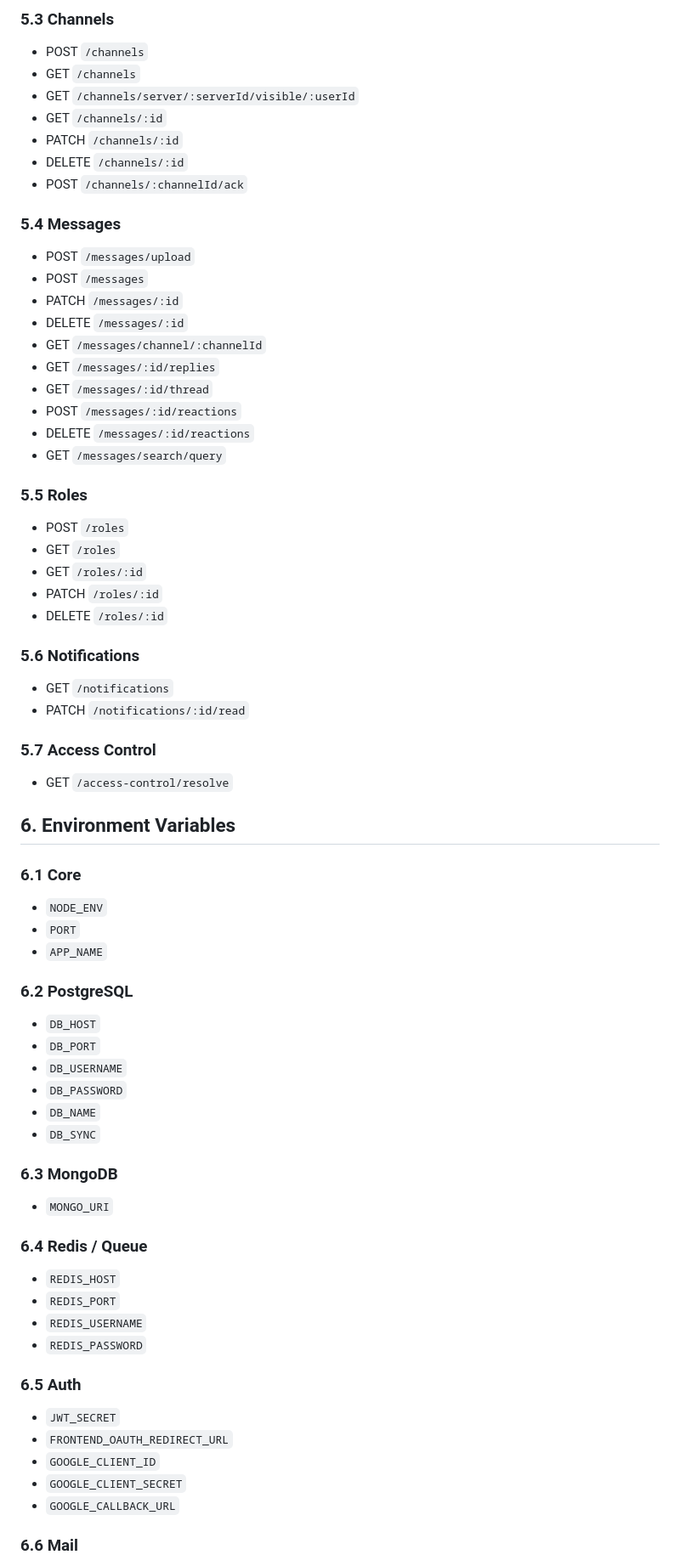
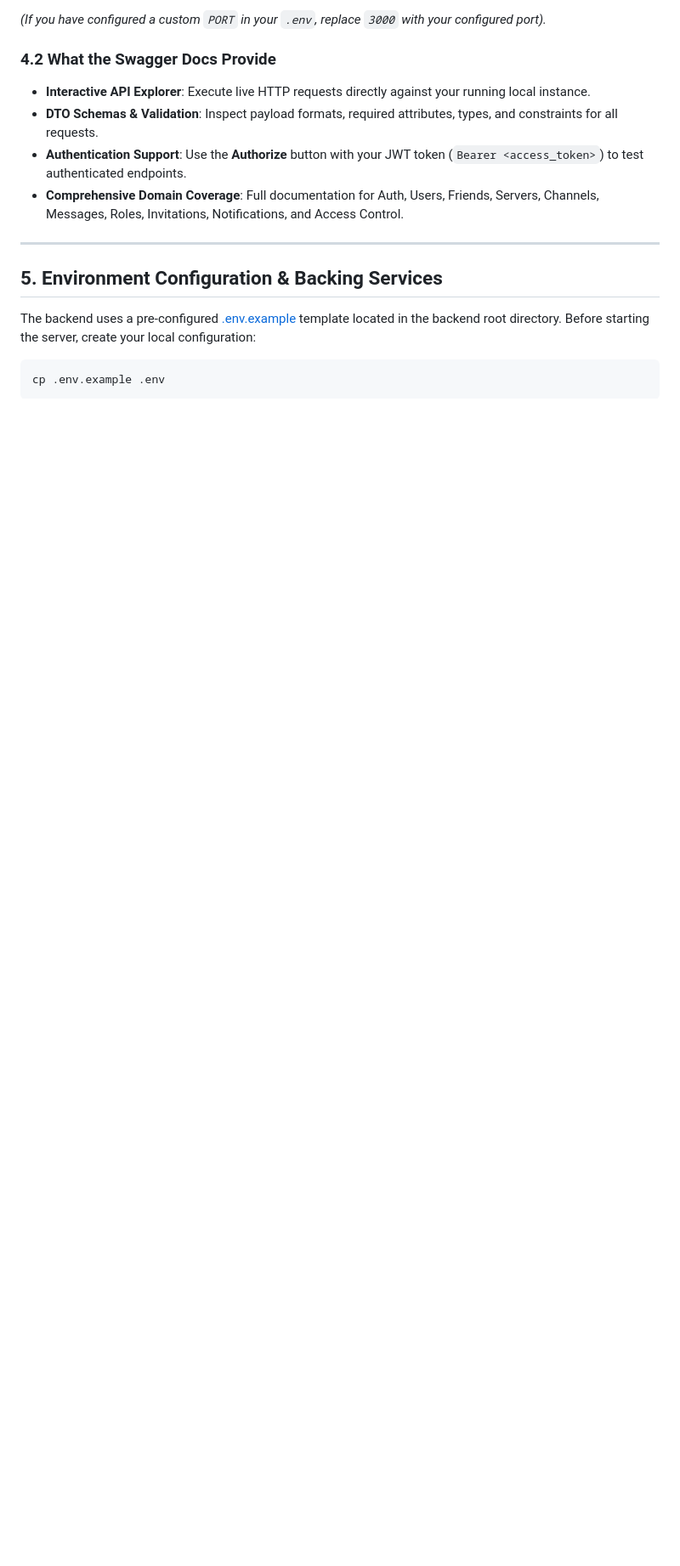
Before and after one commit to omar-shahieen/Talkie, a Markdown page: apps/backend/README.md, the part around one of its changes. Shown at 85% size. GitHub-like rendering; blank space fills up the shorter version.

Commit message:
docs : update backend/README file

````diff
--- a/apps/backend/README.md
+++ b/apps/backend/README.md
@@ -139,79 +117,20 @@ It supports:
 
-### 5.3 Channels
+*(If you have configured a custom `PORT` in your `.env`, replace `3000` with your configured port).*
 
-- POST `/channels`
-- GET `/channels`
-- GET `/channels/server/:serverId/visible/:userId`
-- GET `/channels/:id`
-- PATCH `/channels/:id`
-- DELETE `/channels/:id`
-- POST `/channels/:channelId/ack`
+### 4.2 What the Swagger Docs Provide
 
-### 5.4 Messages
+- **Interactive API Explorer**: Execute live HTTP requests directly against your running local instance.
+- **DTO Schemas & Validation**: Inspect payload formats, required attributes, types, and constraints for all requests.
+- **Authentication Support**: Use the **Authorize** button with your JWT token (`Bearer <access_token>`) to test authenticated endpoints.
+- **Comprehensive Domain Coverage**: Full documentation for Auth, Users, Friends, Servers, Channels, Messages, Roles, Invitations, Notifications, and Access Control.
 
-- POST `/messages/upload`
-- POST `/messages`
-- PATCH `/messages/:id`
-- DELETE `/messages/:id`
-- GET `/messages/channel/:channelId`
-- GET `/messages/:id/replies`
-- GET `/messages/:id/thread`
-- POST `/messages/:id/reactions`
-- DELETE `/messages/:id/reactions`
-- GET `/messages/search/query`
+---
 
-### 5.5 Roles
+## 5. Environment Configuration & Backing Services
 
-- POST `/roles`
-- GET `/roles`
-- GET `/roles/:id`
-- PATCH `/roles/:id`
-- DELETE `/roles/:id`
+The backend uses a pre-configured [.env.example](.env.example) template located in the backend root directory. Before starting the server, create your local configuration:
 
-### 5.6 Notifications
+```bash
+cp .env.example .env
+```
 
-- GET `/notifications`
-- PATCH `/notifications/:id/read`
-
-### 5.7 Access Control
-
-- GET `/access-control/resolve`
-
-## 6. Environment Variables
-
-### 6.1 Core
-
-- `NODE_ENV`
-- `PORT`
-- `APP_NAME`
-
-### 6.2 PostgreSQL
-
-- `DB_HOST`
-- `DB_PORT`
-- `DB_USERNAME`
-- `DB_PASSWORD`
-- `DB_NAME`
-- `DB_SYNC`
-
-### 6.3 MongoDB
-
-- `MONGO_URI`
-
-### 6.4 Redis / Queue
-
-- `REDIS_HOST`
-- `REDIS_PORT`
-- `REDIS_USERNAME`
-- `REDIS_PASSWORD`
-
-### 6.5 Auth
-
-- `JWT_SECRET`
-- `FRONTEND_OAUTH_REDIRECT_URL`
-- `GOOGLE_CLIENT_ID`
-- `GOOGLE_CLIENT_SECRET`
-- `GOOGLE_CALLBACK_URL`
-
-### 6.6 Mail
-
````
Also changed, not shown: other parts of apps/backend/README.md (+26 -63 lines).
